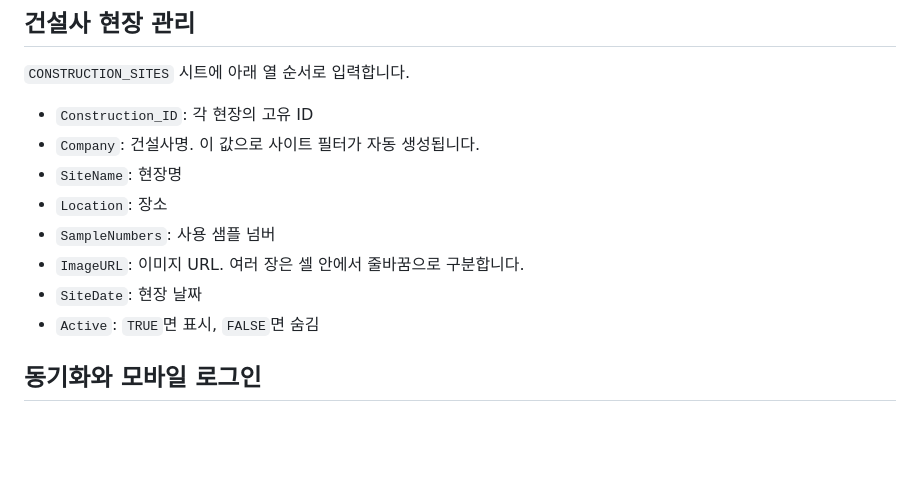
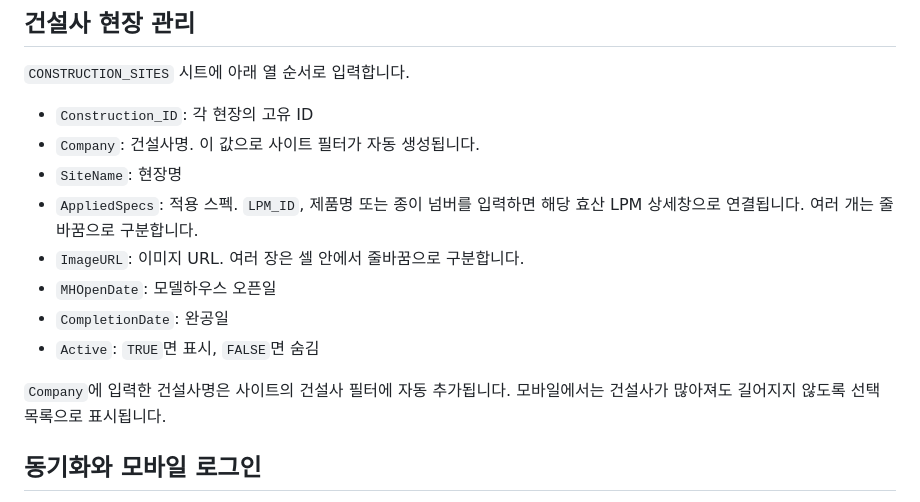
Before and after one commit to bychaeun/hyosan, a Markdown page: README.md, the part around the change. Rendered like a GitHub page; blank space fills up the shorter version.

Commit message:
Improve construction site filters and linked specs

```diff
--- a/README.md
+++ b/README.md
@@ -56,11 +56,13 @@ ChatGPT 등 앱 내부 브라우저에서는 설치 메뉴가 제공되지 않
 - `Construction_ID`: 각 현장의 고유 ID
 - `Company`: 건설사명. 이 값으로 사이트 필터가 자동 생성됩니다.
 - `SiteName`: 현장명
-- `Location`: 장소
-- `SampleNumbers`: 사용 샘플 넘버
+- `AppliedSpecs`: 적용 스펙. `LPM_ID`, 제품명 또는 종이 넘버를 입력하면 해당 효산 LPM 상세창으로 연결됩니다. 여러 개는 줄바꿈으로 구분합니다.
 - `ImageURL`: 이미지 URL. 여러 장은 셀 안에서 줄바꿈으로 구분합니다.
-- `SiteDate`: 현장 날짜
+- `MHOpenDate`: 모델하우스 오픈일
+- `CompletionDate`: 완공일
 - `Active`: `TRUE`면 표시, `FALSE`면 숨김
+
+`Company`에 입력한 건설사명은 사이트의 건설사 필터에 자동 추가됩니다. 모바일에서는 건설사가 많아져도 길어지지 않도록 선택 목록으로 표시됩니다.
 
 ## 동기화와 모바일 로그인
 
```
